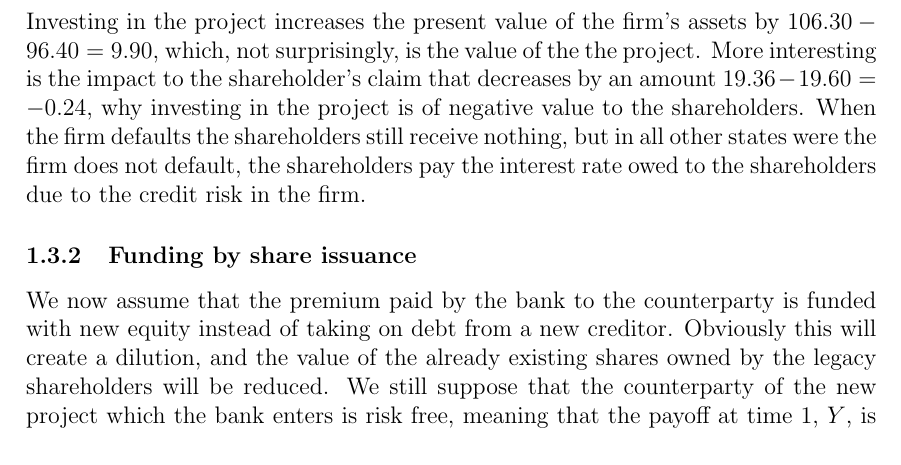
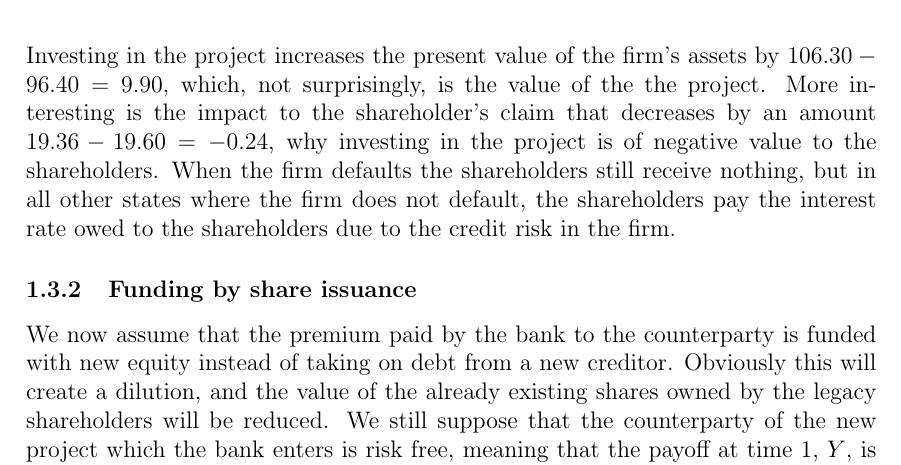
Before and after one commit to sebastianbaltser/master-thesis, a LaTeX thesis (thesis/content/single-period-model.tex): part of page 4 of 5, cut so that both start at the same text. Compiled offline with pdfLaTeX.

Commit message:
Fix spelling

```diff
--- a/thesis/content/single-period-model.tex
+++ b/thesis/content/single-period-model.tex
@@ -117,7 +117,7 @@
             \end{tabular}
         \end{table}
 
-        Investing in the project increases the present value of the firm's assets by $106.30 - 96.40 = 9.90$, which, not surprisingly, is the value of the the project. More interesting is the impact to the shareholder's claim that decreases by an amount $19.36 - 19.60 = -0.24$, why investing in the project is of negative value to the shareholders. When the firm defaults the shareholders still receive nothing, but in all other states were the firm does not default, the shareholders pay the interest rate owed to the shareholders due to the credit risk in the firm.
+        Investing in the project increases the present value of the firm's assets by $106.30 - 96.40 = 9.90$, which, not surprisingly, is the value of the the project. More interesting is the impact to the shareholder's claim that decreases by an amount $19.36 - 19.60 = -0.24$, why investing in the project is of negative value to the shareholders. When the firm defaults the shareholders still receive nothing, but in all other states where the firm does not default, the shareholders pay the interest rate owed to the shareholders due to the credit risk in the firm.
 
     \subsubsection{Funding by share issuance}
         We now assume that the premium paid by the bank to the counterparty is funded with new equity instead of taking on debt from a new creditor. Obviously this will create a dilution, and the value of the already existing shares owned by the legacy shareholders will be reduced. We still suppose that the counterparty of the new project which the bank enters is risk free, meaning that the payoff at time 1, $Y$, is known with certainty. What differences from funding a project with new creditors does this take have?
```
